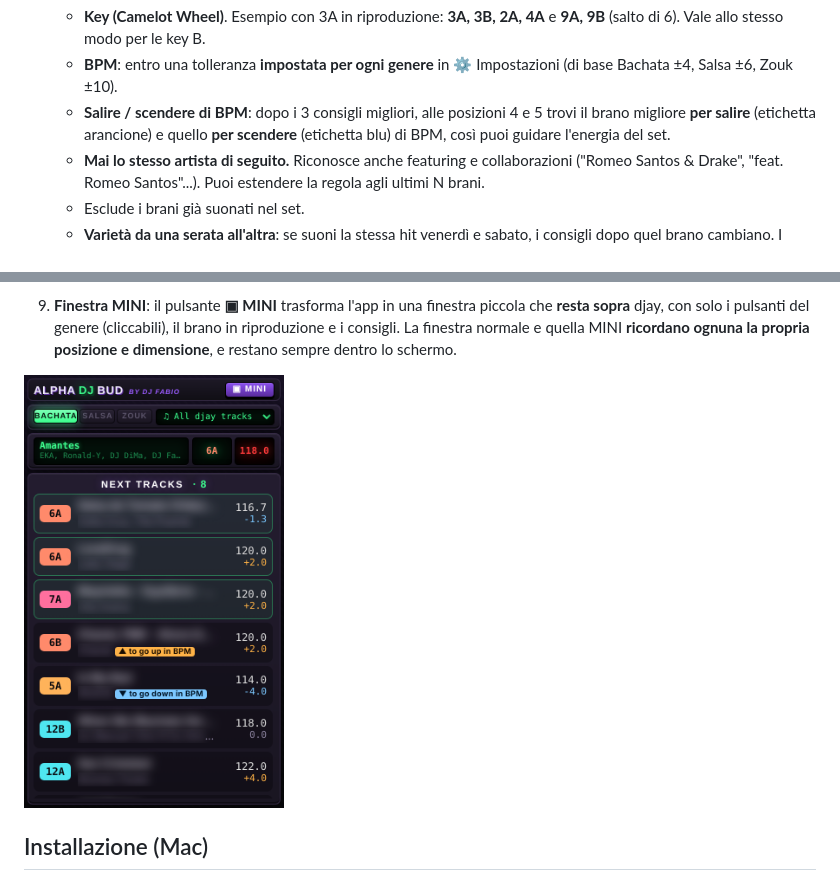
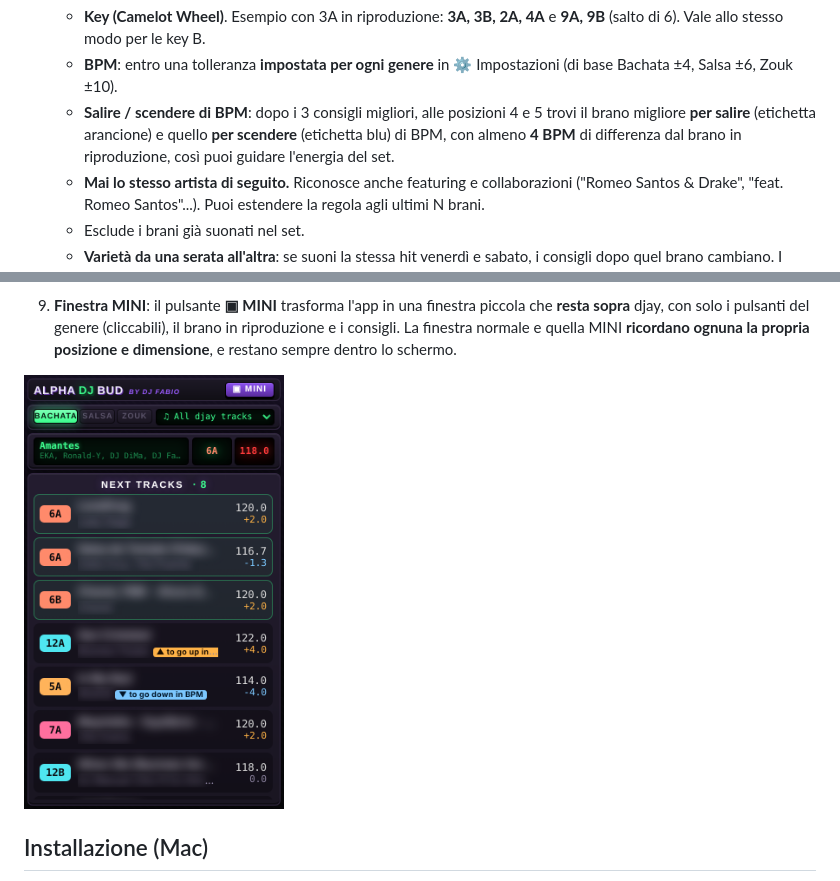
Before and after one commit to djfabiobachata/Alpha-DJ-Bud, a Markdown page: README.it.md, 2 parts joined by grey strips. Rendered like a GitHub page; pictures changed too: docs/screenshot-mini.png.

```diff
--- a/README.it.md
+++ b/README.it.md
@@ -24,7 +24,7 @@ Assistente per DJ che suona con **djay Pro su Mac** e consiglia in tempo reale i
 3. **Consiglia i prossimi brani** della cartella scelta, con queste regole:
    - **Key (Camelot Wheel)**. Esempio con 3A in riproduzione: **3A, 3B, 2A, 4A** e **9A, 9B** (salto di 6). Vale allo stesso modo per le key B.
    - **BPM**: entro una tolleranza **impostata per ogni genere** in ⚙ Impostazioni (di base Bachata ±4, Salsa ±6, Zouk ±10).
-   - **Salire / scendere di BPM**: dopo i 3 consigli migliori, alle posizioni 4 e 5 trovi il brano migliore **per salire** (etichetta arancione) e quello **per scendere** (etichetta blu) di BPM, così puoi guidare l'energia del set.
+   - **Salire / scendere di BPM**: dopo i 3 consigli migliori, alle posizioni 4 e 5 trovi il brano migliore **per salire** (etichetta arancione) e quello **per scendere** (etichetta blu) di BPM, con almeno **4 BPM** di differenza dal brano in riproduzione, così puoi guidare l'energia del set.
    - **Mai lo stesso artista di seguito.** Riconosce anche featuring e collaborazioni ("Romeo Santos & Drake", "feat. Romeo Santos"...). Puoi estendere la regola agli ultimi N brani.
    - Esclude i brani già suonati nel set.
    - **Varietà da una serata all'altra**: se suoni la stessa hit venerdì e sabato, i consigli dopo quel brano cambiano. I brani che ci hai messo dopo di recente, e quelli già proposti allora, scendono in classifica. Durante lo stesso set la lista resta stabile. Si regola in ⚙ Impostazioni → Varietà dei consigli (Spenta / Bassa / Media / Alta).
```
Also changed, not shown: README.md (+1 -1 lines), 3 other files.
